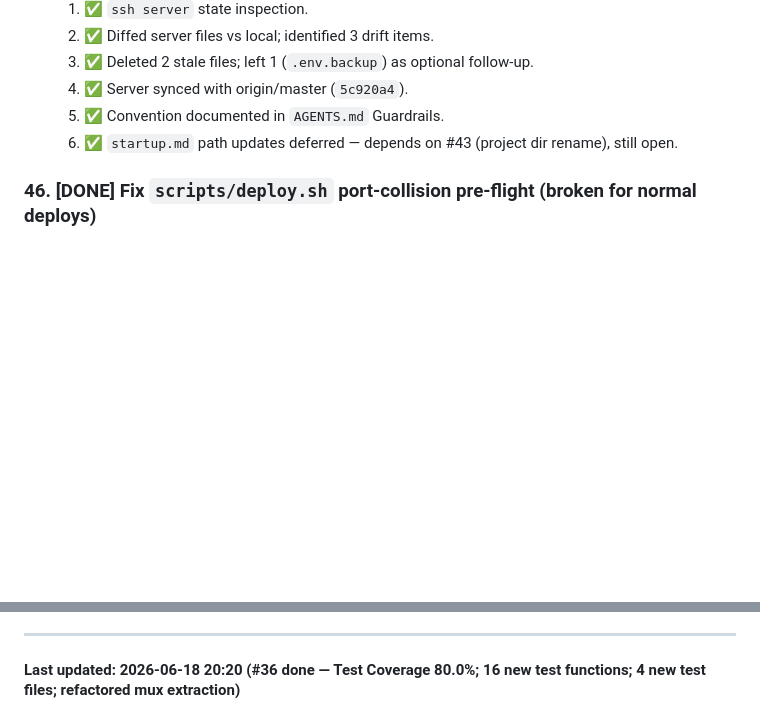
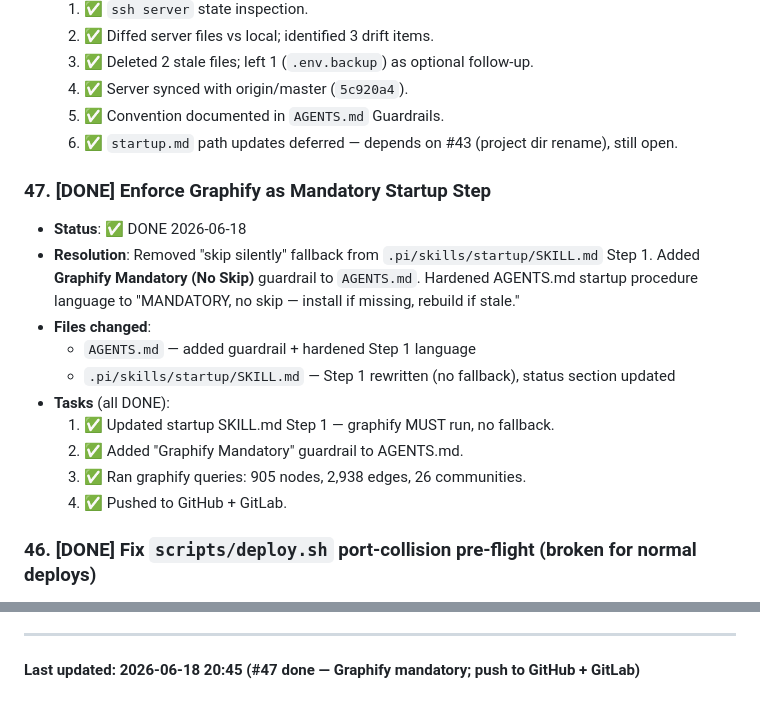
Before and after one commit to kfilin/massage-bot, a Markdown page: BACKLOG.md, 2 parts joined by grey strips. GitHub-like rendering; blank space fills up the shorter version.

Commit message:
docs: session handoff 2026-06-18 20:45 — #47 graphify mandatory

```diff
--- a/BACKLOG.md
+++ b/BACKLOG.md
@@ -467,6 +467,18 @@ This is manual, repetitive work that a template + AI assist system can reduce fr
   5. ✅ Convention documented in `AGENTS.md` Guardrails.
   6. ✅ `startup.md` path updates deferred — depends on #43 (project dir rename), still open.
 
+### 47. [DONE] Enforce Graphify as Mandatory Startup Step
+- **Status**: ✅ DONE 2026-06-18
+- **Resolution**: Removed "skip silently" fallback from `.pi/skills/startup/SKILL.md` Step 1. Added **Graphify Mandatory (No Skip)** guardrail to `AGENTS.md`. Hardened AGENTS.md startup procedure language to "MANDATORY, no skip — install if missing, rebuild if stale."
+- **Files changed**:
+  - `AGENTS.md` — added guardrail + hardened Step 1 language
+  - `.pi/skills/startup/SKILL.md` — Step 1 rewritten (no fallback), status section updated
+- **Tasks** (all DONE):
+  1. ✅ Updated startup SKILL.md Step 1 — graphify MUST run, no fallback.
+  2. ✅ Added "Graphify Mandatory" guardrail to AGENTS.md.
+  3. ✅ Ran graphify queries: 905 nodes, 2,938 edges, 26 communities.
+  4. ✅ Pushed to GitHub + GitLab.
+
 ### 46. [DONE] Fix `scripts/deploy.sh` port-collision pre-flight (broken for normal deploys)
 - **Status**: ✅ DONE 2026-06-18
 - **Resolution** (commit `2e007da`): replaced the naive `ss` check with a **smart pre-flight** that only aborts when the port is bound by something OUTSIDE the `vera-bot` compose project. Verified live on the server against three states: our container bound to 8082 (proceeds), free port (proceeds), simulated rogue binding on 9999 (aborts with diagnostic info).
@@ -482,4 +494,4 @@ This is manual, repetitive work that a template + AI assist system can reduce fr
 
 ---
 
-#### Last updated: 2026-06-18 20:20 (#36 done — Test Coverage 80.0%; 16 new test functions; 4 new test files; refactored mux extraction)
+#### Last updated: 2026-06-18 20:45 (#47 done — Graphify mandatory; push to GitHub + GitLab)
```
Also changed, not shown: AGENTS.md (+3 -1 lines), 1 other file.
